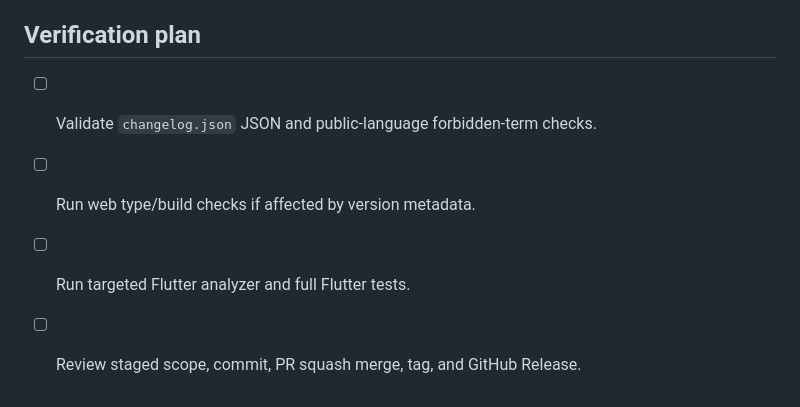
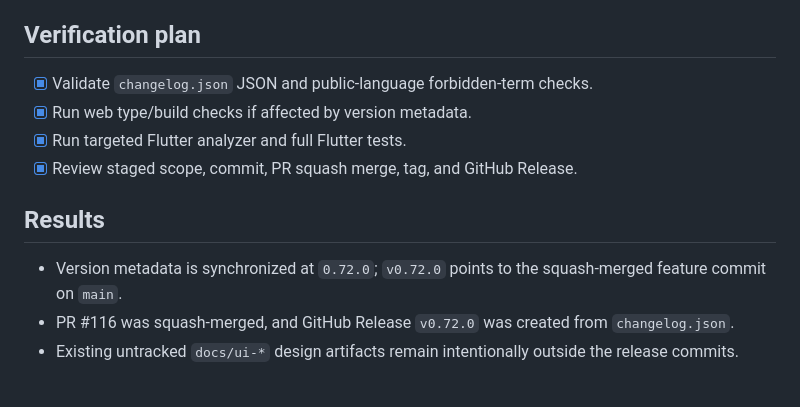
Before and after one commit to es94111/AI_Food_Diary, a Markdown page: tasks/todo.md, the part around one of its changes. Drawn GitHub-style.

Commit message:
chore: record v0.72.0 release verification

```diff
--- a/tasks/todo.md
+++ b/tasks/todo.md
@@ -168,7 +168,12 @@
 - Existing untracked `docs/ui-*` design artifacts are preserved but excluded from this release commit because they predate the implementation handoff.
 
 ## Verification plan
-- [ ] Validate `changelog.json` JSON and public-language forbidden-term checks.
-- [ ] Run web type/build checks if affected by version metadata.
-- [ ] Run targeted Flutter analyzer and full Flutter tests.
-- [ ] Review staged scope, commit, PR squash merge, tag, and GitHub Release.
+- [x] Validate `changelog.json` JSON and public-language forbidden-term checks.
+- [x] Run web type/build checks if affected by version metadata.
+- [x] Run targeted Flutter analyzer and full Flutter tests.
+- [x] Review staged scope, commit, PR squash merge, tag, and GitHub Release.
+
+## Results
+- Version metadata is synchronized at `0.72.0`; `v0.72.0` points to the squash-merged feature commit on `main`.
+- PR #116 was squash-merged, and GitHub Release `v0.72.0` was created from `changelog.json`.
+- Existing untracked `docs/ui-*` design artifacts remain intentionally outside the release commits.
```
Also changed, not shown: other parts of tasks/todo.md (+2 -2 lines).
